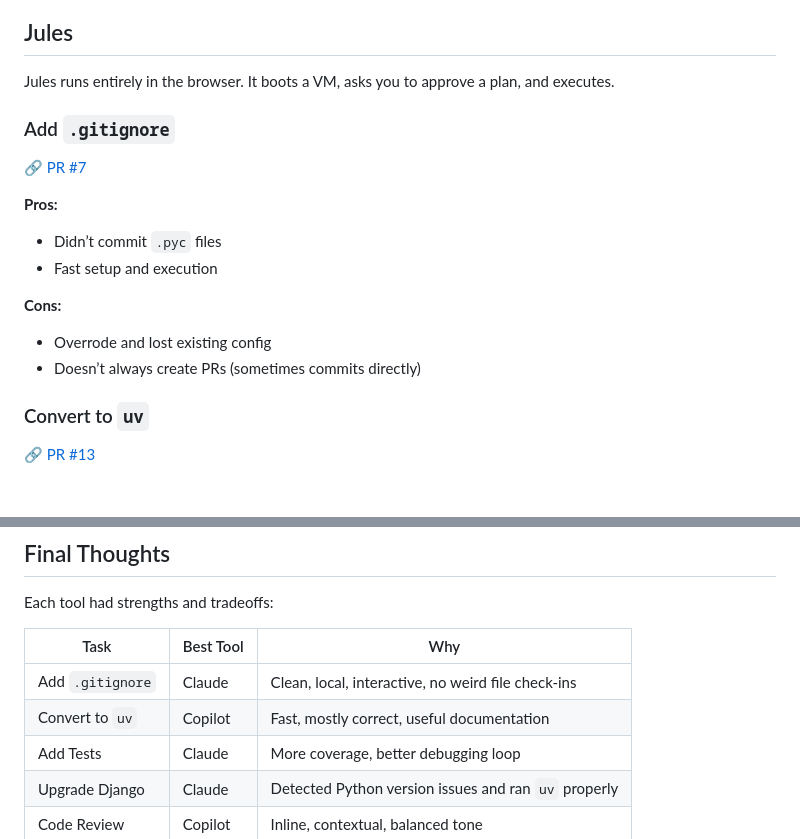
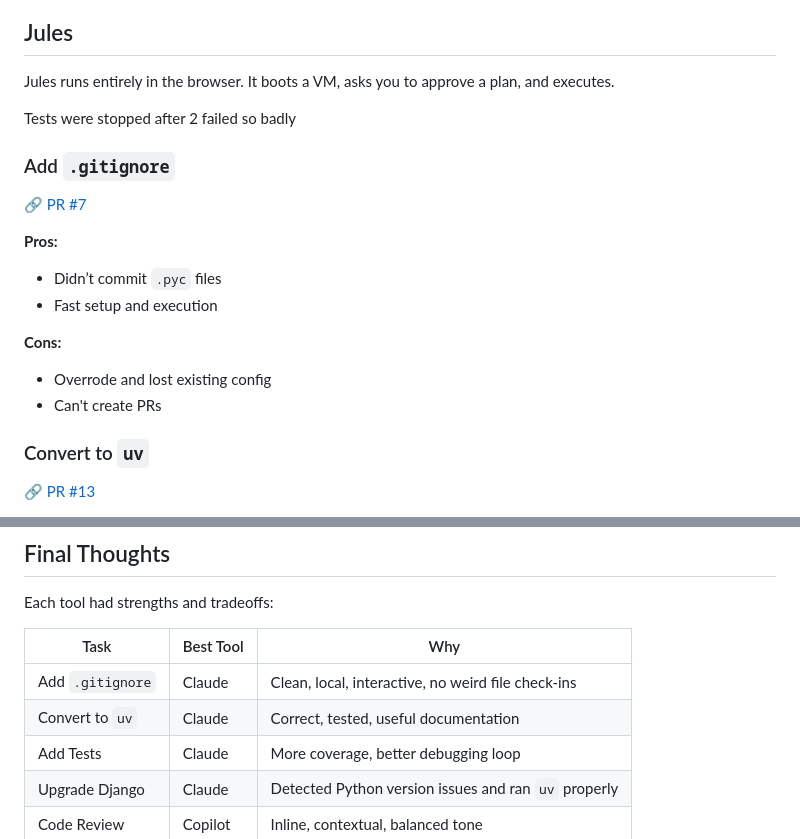
Before and after one commit to jeffnb/pyvegas-mtg-django, a Markdown page: tool-compare.md, 2 parts joined by grey strips. Rendered like a GitHub page; blank space fills up the shorter version.

Commit message:
Fixing writeup

```diff
--- a/tool-compare.md
+++ b/tool-compare.md
@@ -161,6 +161,8 @@ Claude requires you to run everything locally. You need GitHub SSH and `gh` CLI
 
 Jules runs entirely in the browser. It boots a VM, asks you to approve a plan, and executes.
 
+Tests were stopped after 2 failed so badly
+
 ### Add `.gitignore`
 🔗 [PR #7](https://github.com/jeffnb/pyvegas-mtg-django/pull/7)
 
@@ -170,7 +172,7 @@ Jules runs entirely in the browser. It boots a VM, asks you to approve a plan, a
 
 **Cons:**
 - Overrode and lost existing config
-- Doesn’t always create PRs (sometimes commits directly)
+- Can't create PRs
 
 ### Convert to `uv`
 🔗 [PR #13](https://github.com/jeffnb/pyvegas-mtg-django/pull/13)
@@ -243,7 +245,7 @@ Each tool had strengths and tradeoffs:
 | Task               | Best Tool | Why                                                 |
 |--------------------|-----------|------------------------------------------------------|
 | Add `.gitignore`   | Claude    | Clean, local, interactive, no weird file check-ins   |
-| Convert to `uv`    | Copilot   | Fast, mostly correct, useful documentation           |
+| Convert to `uv`    | Claude    | Correct, tested, useful documentation                |
 | Add Tests          | Claude    | More coverage, better debugging loop                 |
 | Upgrade Django     | Claude    | Detected Python version issues and ran `uv` properly |
 | Code Review        | Copilot   | Inline, contextual, balanced tone                    |
```
